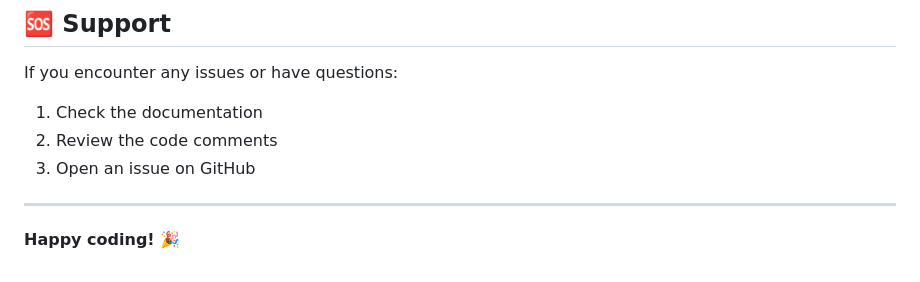
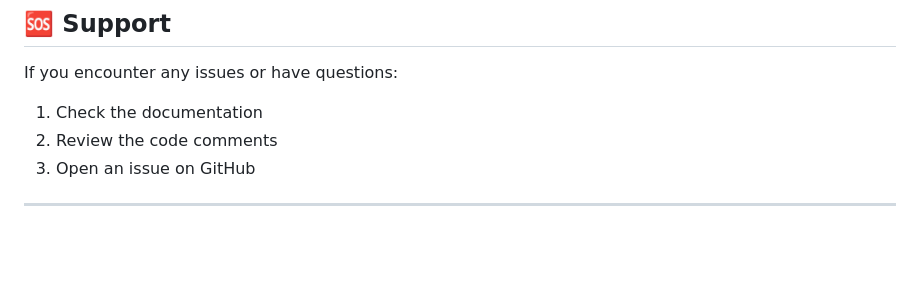
Before and after one commit to Vikramshwetabh/Linkedin-2.0, a Markdown page: README.md, the part around the change. GitHub-like rendering; blank space fills up the shorter version.

```diff
--- a/README.md
+++ b/README.md
@@ -255,5 +255,3 @@ If you encounter any issues or have questions:
 3. Open an issue on GitHub
 
 ---
-
-**Happy coding! 🎉**
```
